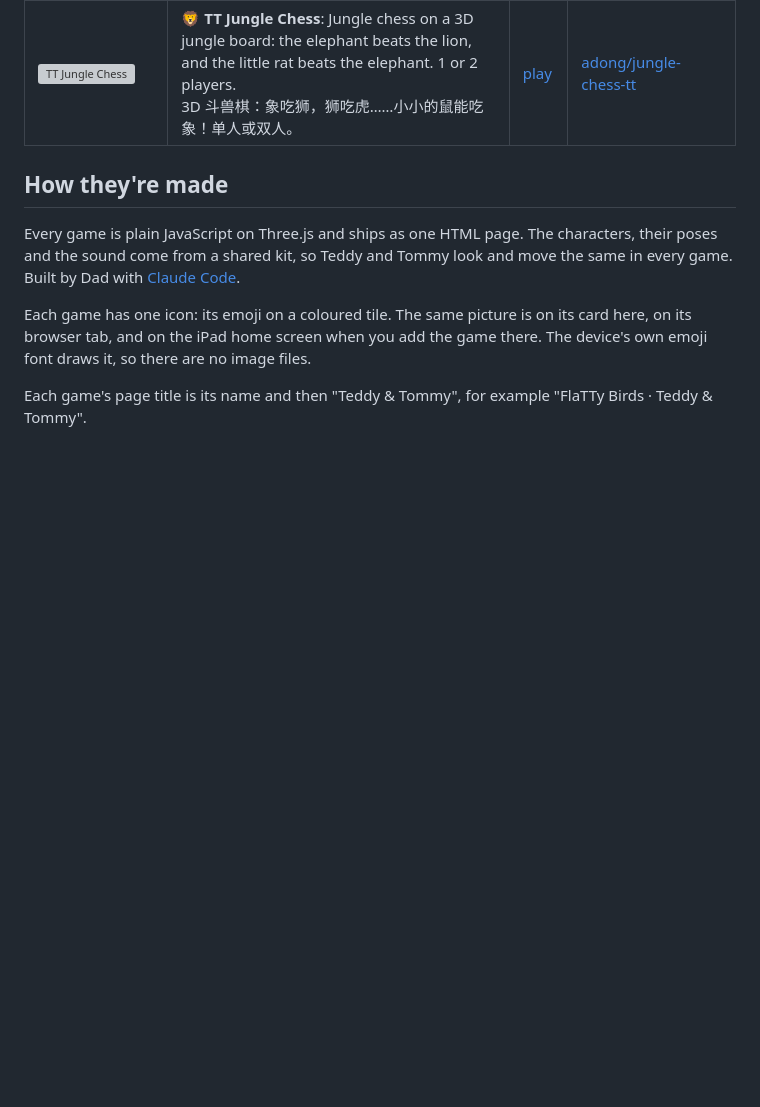
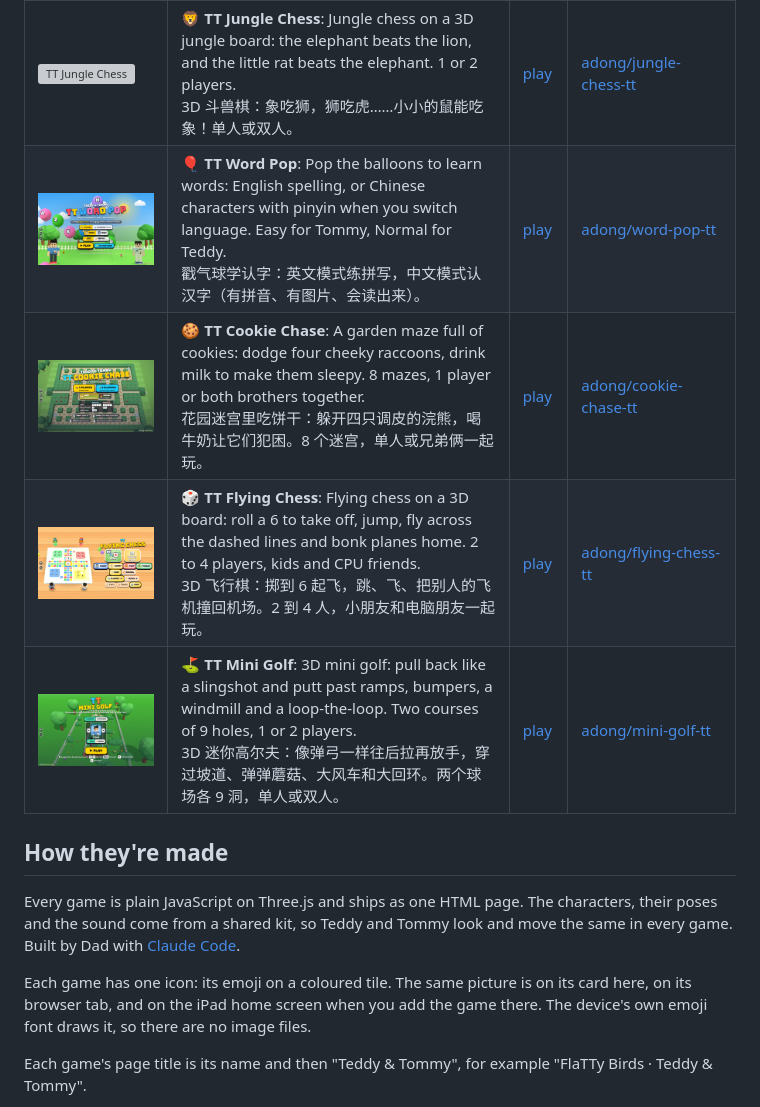
Before and after one commit to adong/games-for-teddy-tommy, a Markdown page: README.md, the part around the change. Drawn GitHub-style; pictures changed too: shots/cookie-chase-tt.jpg (added), shots/flying-chess-tt.jpg (added), shots/mini-golf-tt.jpg (added); blank space fills up the shorter version; grey boxes are pictures that could not be loaded.

Commit message:
Wave 2 is live: TT Word Pop, TT Cookie Chase, TT Flying Chess and TT Mini Golf (39 games)

```diff
--- a/README.md
+++ b/README.md
@@ -45,6 +45,10 @@ Browser games starring two brothers: Teddy, with his boxing combos and basketbal
 | [<img src="shots/kitchen-tt.jpg" width="200" alt="TT Kitchen">](https://adong.github.io/kitchen-tt/) | 🍳 **TT Kitchen**: A co-op cooking game: chop, cook, plate, serve and wash up across 10 ever-sillier kitchens. Best with 2 players.<br>Teddy 和 Tommy 一起当大厨：切菜、煮饭、装盘、上菜、洗盘子，10 个越来越搞笑的厨房，两个人一起玩最好玩。 | [play](https://adong.github.io/kitchen-tt/) | [adong/kitchen-tt](https://github.com/adong/kitchen-tt) |
 | [<img src="shots/gomoku-tt.jpg" width="200" alt="TT Gomoku">](https://adong.github.io/gomoku-tt/) | ⚫ **TT Gomoku**: Five in a row on a garden board: 9×9, 13×13 or the classic 15×15. 1 or 2 players.<br>花园里的五子棋：五个连成一线就赢！9×9、13×13 和 15×15 棋盘，单人或双人。 | [play](https://adong.github.io/gomoku-tt/) | [adong/gomoku-tt](https://github.com/adong/gomoku-tt) |
 | [<img src="shots/jungle-chess-tt.jpg" width="200" alt="TT Jungle Chess">](https://adong.github.io/jungle-chess-tt/) | 🦁 **TT Jungle Chess**: Jungle chess on a 3D jungle board: the elephant beats the lion, and the little rat beats the elephant. 1 or 2 players.<br>3D 斗兽棋：象吃狮，狮吃虎……小小的鼠能吃象！单人或双人。 | [play](https://adong.github.io/jungle-chess-tt/) | [adong/jungle-chess-tt](https://github.com/adong/jungle-chess-tt) |
+| [<img src="shots/word-pop-tt.jpg" width="200" alt="TT Word Pop">](https://adong.github.io/word-pop-tt/) | 🎈 **TT Word Pop**: Pop the balloons to learn words: English spelling, or Chinese characters with pinyin when you switch language. Easy for Tommy, Normal for Teddy.<br>戳气球学认字：英文模式练拼写，中文模式认汉字（有拼音、有图片、会读出来）。 | [play](https://adong.github.io/word-pop-tt/) | [adong/word-pop-tt](https://github.com/adong/word-pop-tt) |
+| [<img src="shots/cookie-chase-tt.jpg" width="200" alt="TT Cookie Chase">](https://adong.github.io/cookie-chase-tt/) | 🍪 **TT Cookie Chase**: A garden maze full of cookies: dodge four cheeky raccoons, drink milk to make them sleepy. 8 mazes, 1 player or both brothers together.<br>花园迷宫里吃饼干：躲开四只调皮的浣熊，喝牛奶让它们犯困。8 个迷宫，单人或兄弟俩一起玩。 | [play](https://adong.github.io/cookie-chase-tt/) | [adong/cookie-chase-tt](https://github.com/adong/cookie-chase-tt) |
+| [<img src="shots/flying-chess-tt.jpg" width="200" alt="TT Flying Chess">](https://adong.github.io/flying-chess-tt/) | 🎲 **TT Flying Chess**: Flying chess on a 3D board: roll a 6 to take off, jump, fly across the dashed lines and bonk planes home. 2 to 4 players, kids and CPU friends.<br>3D 飞行棋：掷到 6 起飞，跳、飞、把别人的飞机撞回机场。2 到 4 人，小朋友和电脑朋友一起玩。 | [play](https://adong.github.io/flying-chess-tt/) | [adong/flying-chess-tt](https://github.com/adong/flying-chess-tt) |
+| [<img src="shots/mini-golf-tt.jpg" width="200" alt="TT Mini Golf">](https://adong.github.io/mini-golf-tt/) | ⛳ **TT Mini Golf**: 3D mini golf: pull back like a slingshot and putt past ramps, bumpers, a windmill and a loop-the-loop. Two courses of 9 holes, 1 or 2 players.<br>3D 迷你高尔夫：像弹弓一样往后拉再放手，穿过坡道、弹弹蘑菇、大风车和大回环。两个球场各 9 洞，单人或双人。 | [play](https://adong.github.io/mini-golf-tt/) | [adong/mini-golf-tt](https://github.com/adong/mini-golf-tt) |
 
 ## How they're made
 
```
Also changed, not shown: 1 other file.
